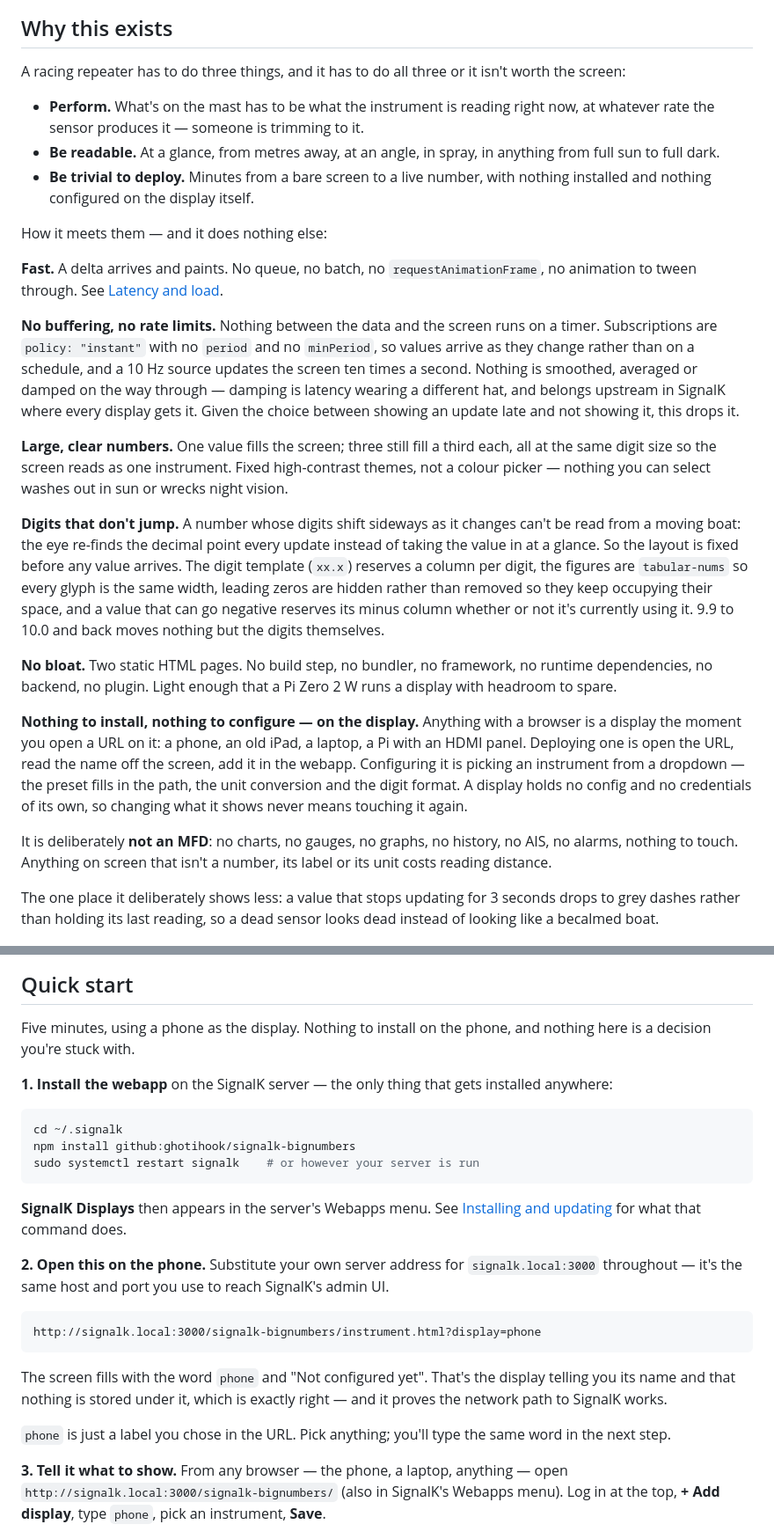
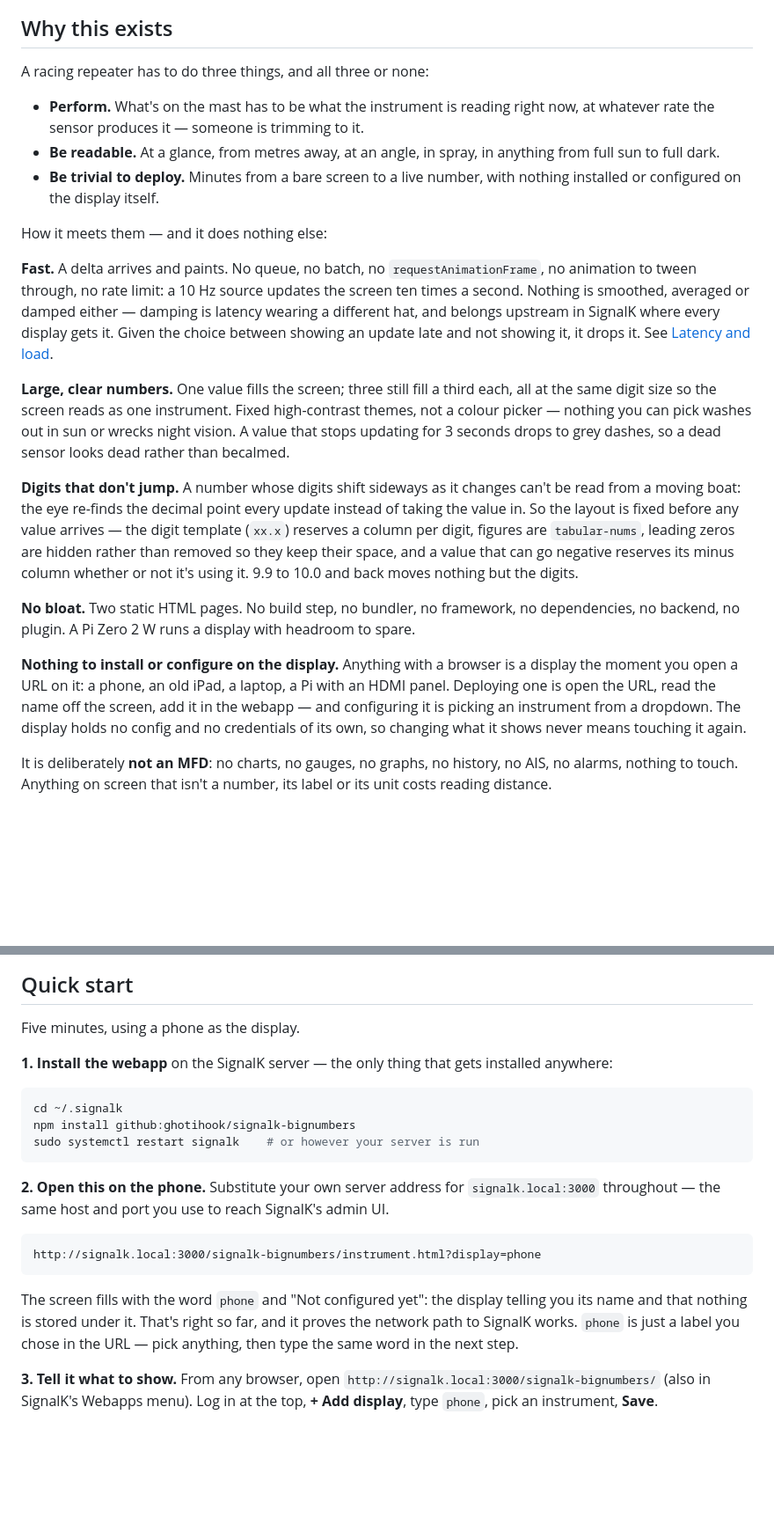
Before and after one commit to ghotihook/signalk-bignumbers, a Markdown page: README.md, 2 parts joined by grey strips. Shown at 88% size. Drawn GitHub-style; blank space fills up the shorter version.

````diff
--- a/README.md
+++ b/README.md
@@ -8,8 +8,7 @@ large enough to read from the rail.
 
 ## Why this exists
 
-A racing repeater has to do three things, and it has to do all three or
-it isn't worth the screen:
+A racing repeater has to do three things, and all three or none:
 
 - **Perform.** What's on the mast has to be what the instrument is
   reading right now, at whatever rate the sensor produces it — someone is
@@ -17,48 +16,43 @@ it isn't worth the screen:
 - **Be readable.** At a glance, from metres away, at an angle, in spray,
   in anything from full sun to full dark.
 - **Be trivial to deploy.** Minutes from a bare screen to a live number,
-  with nothing installed and nothing configured on the display itself.
+  with nothing installed or configured on the display itself.
 
 How it meets them — and it does nothing else:
 
 **Fast.** A delta arrives and paints. No queue, no batch, no
-`requestAnimationFrame`, no animation to tween through. See [Latency and
-load](#latency-and-load).
-
-**No buffering, no rate limits.** Nothing between the data and the screen
-runs on a timer. Subscriptions are `policy: "instant"` with no `period`
-and no `minPeriod`, so values arrive as they change rather than on a
-schedule, and a 10 Hz source updates the screen ten times a second.
-Nothing is smoothed, averaged or damped on the
-way through — damping is latency wearing a different hat, and belongs
-upstream in SignalK where every display gets it. Given the choice between
-showing an update late and not showing it, this drops it.
+`requestAnimationFrame`, no animation to tween through, no rate limit: a
+10 Hz source updates the screen ten times a second. Nothing is smoothed,
+averaged or damped either — damping is latency wearing a different hat,
+and belongs upstream in SignalK where every display gets it. Given the
+choice between showing an update late and not showing it, it drops it.
+See [Latency and load](#latency-and-load).
 
 **Large, clear numbers.** One value fills the screen; three still fill a
 third each, all at the same digit size so the screen reads as one
 instrument. Fixed high-contrast themes, not a colour picker — nothing you
-can select washes out in sun or wrecks night vision.
+can pick washes out in sun or wrecks night vision. A value that stops
+updating for 3 seconds drops to grey dashes, so a dead sensor looks dead
+rather than becalmed.
 
 **Digits that don't jump.** A number whose digits shift sideways as it
 changes can't be read from a moving boat: the eye re-finds the decimal
-point every update instead of taking the value in at a glance. So the
-layout is fixed before any value arrives. The digit template (`xx.x`)
-reserves a column per digit, the figures are `tabular-nums` so every
-glyph is the same width, leading zeros are hidden rather than removed so
-they keep occupying their space, and a value that can go negative
-reserves its minus column whether or not it's currently using it. 9.9 to
-10.0 and back moves nothing but the digits themselves.
+point every update instead of taking the value in. So the layout is fixed
+before any value arrives — the digit template (`xx.x`) reserves a column
+per digit, figures are `tabular-nums`, leading zeros are hidden rather
+than removed so they keep their space, and a value that can go negative
+reserves its minus column whether or not it's using it. 9.9 to 10.0 and
+back moves nothing but the digits.
 
 **No bloat.** Two static HTML pages. No build step, no bundler, no
-framework, no runtime dependencies, no backend, no plugin. Light enough
-that a Pi Zero 2 W runs a display with headroom to spare.
+framework, no dependencies, no backend, no plugin. A Pi Zero 2 W runs a
+display with headroom to spare.
 
-**Nothing to install, nothing to configure — on the display.** Anything
-with a browser is a display the moment you open a URL on it: a phone, an
-old iPad, a laptop, a Pi with an HDMI panel. Deploying one is open the
-URL, read the name off the screen, add it in the webapp. Configuring it
-is picking an instrument from a dropdown — the preset fills in the path,
-the unit conversion and the digit format. A display holds no config and
+**Nothing to install or configure on the display.** Anything with a
+browser is a display the moment you open a URL on it: a phone, an old
+iPad, a laptop, a Pi with an HDMI panel. Deploying one is open the URL,
+read the name off the screen, add it in the webapp — and configuring it
+is picking an instrument from a dropdown. The display holds no config and
 no credentials of its own, so changing what it shows never means touching
 it again.
 
@@ -66,16 +60,11 @@ It is deliberately **not an MFD**: no charts, no gauges, no graphs, no
 history, no AIS, no alarms, nothing to touch. Anything on screen that
 isn't a number, its label or its unit costs reading distance.
 
-The one place it deliberately shows less: a value that stops updating for
-3 seconds drops to grey dashes rather than holding its last reading, so a
-dead sensor looks dead instead of looking like a becalmed boat.
-
 <img src="docs/images/display-mast-three.jpg" alt="A mast-mounted screen showing three stacked bands: STW 0.0 kt black on white, SOG 0.0 kt white on black, AWS 6.4 kt cyan on black" width="520">
 
 ## Quick start
 
-Five minutes, using a phone as the display. Nothing to install on the
-phone, and nothing here is a decision you're stuck with.
+Five minutes, using a phone as the display.
 
 **1. Install the webapp** on the SignalK server — the only thing that
 gets installed anywhere:
@@ -86,29 +75,24 @@ npm install github:ghotihook/signalk-bignumbers
 sudo systemctl restart signalk    # or however your server is run
 ```
 
-**SignalK Displays** then appears in the server's Webapps menu. See
-[Installing and updating](#installing-and-updating) for what that command
-does.
-
 **2. Open this on the phone.** Substitute your own server address for
-`signalk.local:3000` throughout — it's the same host and port you use to
-reach SignalK's admin UI.
+`signalk.local:3000` throughout — the same host and port you use to reach
+SignalK's admin UI.
 
 ```
 http://signalk.local:3000/signalk-bignumbers/instrument.html?display=phone
 ```
 
-The screen fills with the word `phone` and "Not configured yet". That's
-the display telling you its name and that nothing is stored under it,
-which is exactly right — and it proves the network path to SignalK works.
+The screen fills with the word `phone` and "Not configured yet": the
+display telling you its name and that nothing is stored under it. That's
+right so far, and it proves the network path to SignalK works. `phone` is
+just a label you chose in the URL — pick anything, then type the same
+word in the next step.
 
-`phone` is just a label you chose in the URL. Pick anything; you'll type
-the same word in the next step.
-
-**3. Tell it what to show.** From any browser — the phone, a laptop,
-anything — open `http://signalk.local:3000/signalk-bignumbers/` (also in
-SignalK's Webapps menu). Log in at the top, **+ Add display**, type
-`phone`, pick an instrument, **Save**.
+**3. Tell it what to show.** From any browser, open
+`http://signalk.local:3000/signalk-bignumbers/` (also in SignalK's
+Webapps menu). Log in at the top, **+ Add display**, type `phone`, pick an
+instrument, **Save**.
 
 ![The webapp's display list: a row for phone showing STW, TWA and TWS, alongside a mast1 row from an earlier setup, each with Edit and Delete buttons](docs/images/webapp-displays.png)
 
````
Also changed, not shown: other parts of README.md (+32 -47 lines), docs/raspberry-pi-kiosk.md (+43 -88 lines).
